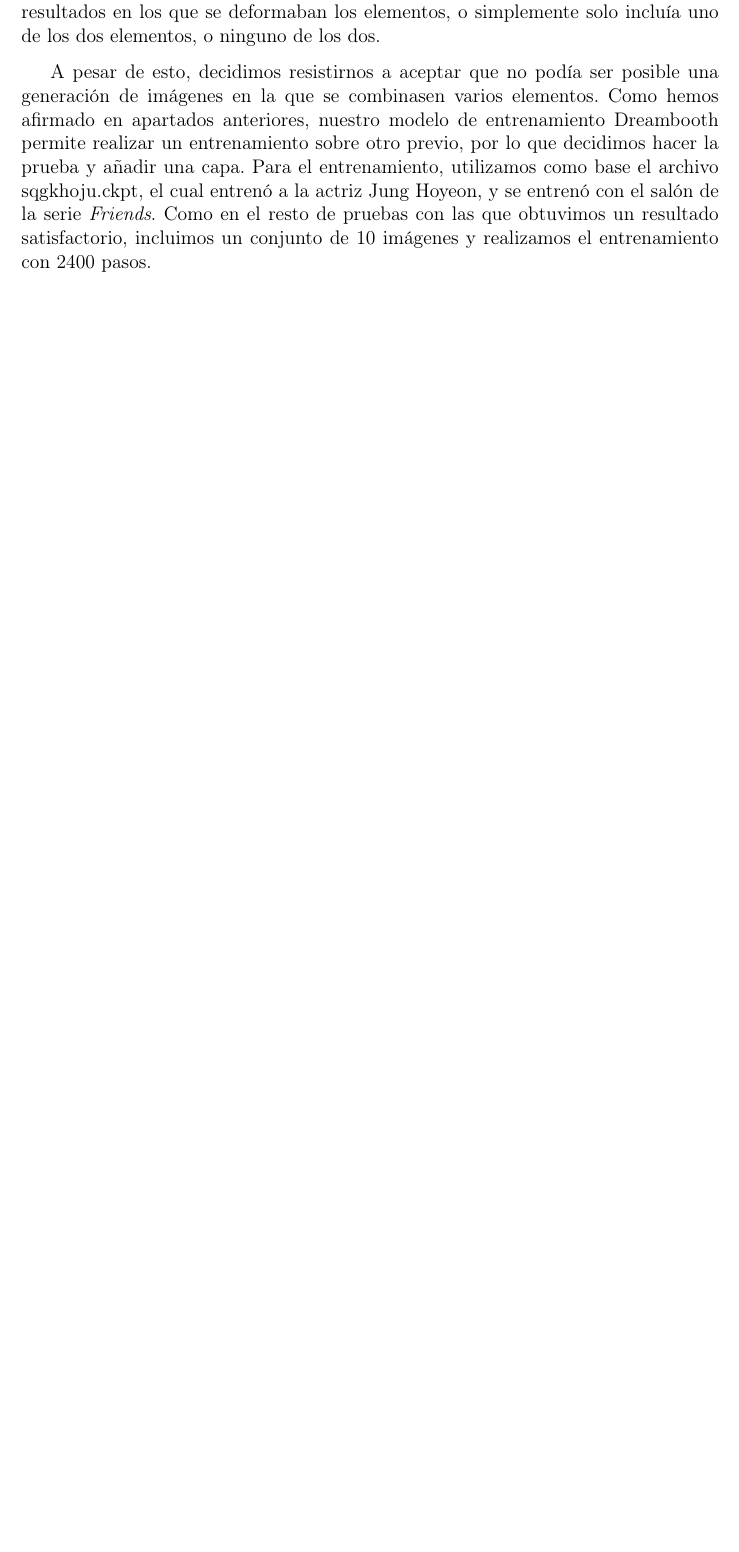
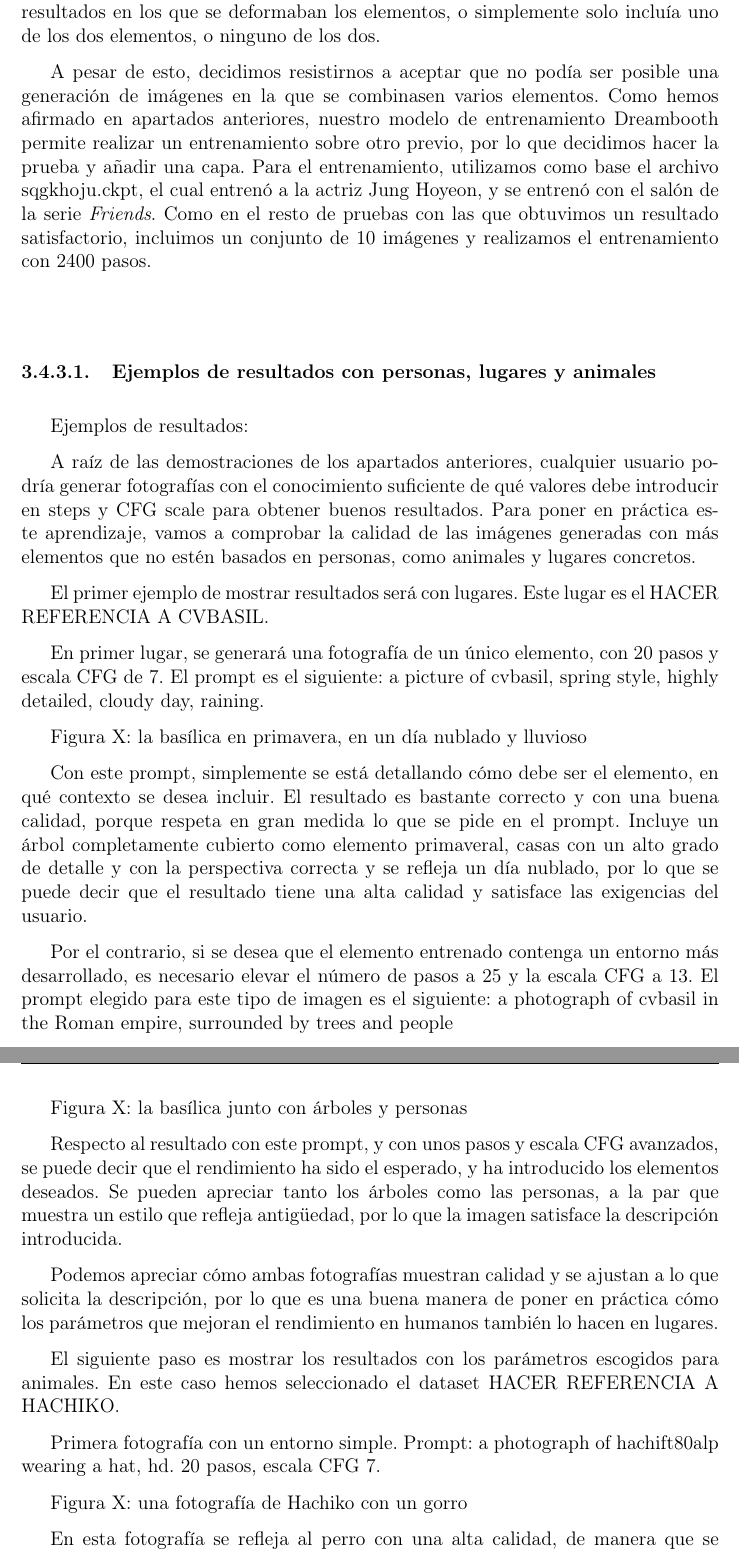
Before and after one commit to NILGroup/TFG-2324-ImagenesHistoriasVida, a LaTeX book (TFGTeXiS-UTF8/TFGTeXiS.tex, which reads TFGTeXiS-UTF8/Capitulos/DescripcionTrabajo.tex): part of page 71 of 112 before the commit and two parts of pages 72 and 73 of 112 after it, the two joined at a grey line, cut so that both start at the same text, the shorter picture padded with empty space. Compiled offline with pdfLaTeX; a LaTeX package or settings file that is missing is left out.

Commit message:
no queda nadaa

```diff
--- a/TFGTeXiS-UTF8/Capitulos/DescripcionTrabajo.tex
+++ b/TFGTeXiS-UTF8/Capitulos/DescripcionTrabajo.tex
@@ -352,16 +366,43 @@ Por el contrario, si se solicitan varios elementos en una misma descripción, ad
 En conclusión, para ambos análisis realizados, consideramos que para imágenes en las que el \textit{prompt} es simple, es conveniente utilizar una escala CFG con un valor de entre 5 y 7, y respecto al número de pasos, con un valor de 20 sería suficiente para generar un resultado correcto, con una alta calidad y un gran parecido con la persona entrenada. Por otra parte, en el caso en el que se pretendan generar múltiples elementos, se requiere un mínimo de 24 iteraciones para poder obtener lo que se desee, y adicionalmente, se debería ajustar la escala CFG entre los 13 y los 15. Con esta combinación, tanto la persona entrenada como su entorno se mostrarían con un alto nivel de calidad.
 
 
-%\begin{figure}[!htb]
-%	\centering
-%	\includegraphics[width = 1
-%	\textwidth]{Imagenes/Vectorial/comparacion_hachiko.png}
-%	\caption{Mismo prompt con 1000, 2000 y 10.000 pasos de entrenamiento}
-%	\label{fig:comphachi}
-%\end{figure}
-
 \subsection{Resultados con múltiples capas de entrenamiento}
 
 Una parte muy importante de nuestro trabajo es generar imágenes que puedan contener diferentes elementos de manera simultánea, puesto que consideramos que para crear un libro de vida de calidad, se deberían incluir fotografías de una persona en un determinado lugar, o que combinen varias personas diferentes. Durante la mayor parte del tiempo en la que realizamos este proyecto, teníamos la idea de que esto no sería posible, porque siempre que realizábamos pruebas, obteníamos resultados en los que se deformaban los elementos, o simplemente solo incluía uno de los dos elementos, o ninguno de los dos.
 
 A pesar de esto, decidimos resistirnos a aceptar que no podía ser posible una generación de imágenes en la que se combinasen varios elementos. Como hemos afirmado en apartados anteriores, nuestro modelo de entrenamiento Dreambooth permite realizar un entrenamiento sobre otro previo, por lo que decidimos hacer la prueba y añadir una capa. Para el entrenamiento, utilizamos como base el archivo sqgkhoju.ckpt, el cual entrenó a la actriz Jung Hoyeon, y se entrenó con el salón de la serie \textit{Friends}. Como en el resto de pruebas con las que obtuvimos un resultado satisfactorio, incluimos un conjunto de 10 imágenes y realizamos el entrenamiento con 2400 pasos.\\
+
+\subsubsection{Ejemplos de resultados con personas, lugares y animales}
+
+Ejemplos de resultados:
+
+A raíz de las demostraciones de los apartados anteriores, cualquier usuario podría generar fotografías con el conocimiento suficiente de qué valores debe introducir en steps y CFG scale para obtener buenos resultados. Para poner en práctica este aprendizaje, vamos a comprobar la calidad de las imágenes generadas con más elementos que no estén basados en personas, como animales y lugares concretos.
+
+El primer ejemplo de mostrar resultados será con lugares. Este lugar es el HACER REFERENCIA A CVBASIL.
+
+En primer lugar, se generará una fotografía de un único elemento, con 20 pasos y escala CFG de 7. El prompt es el siguiente: a picture of cvbasil, spring style, highly detailed, cloudy day, raining.
+
+
+Figura X: la basílica en primavera, en un día nublado y lluvioso
+
+Con este prompt, simplemente se está detallando cómo debe ser el elemento, en qué contexto se desea incluir. El resultado es bastante correcto y con una buena calidad, porque respeta en gran medida lo que se pide en el prompt. Incluye un árbol completamente cubierto como elemento primaveral, casas con un alto grado de detalle y con la perspectiva correcta y se refleja un día nublado, por lo que se puede decir que el resultado tiene una alta calidad y satisface las exigencias del usuario.
+
+Por el contrario, si se desea que el elemento entrenado contenga un entorno más desarrollado, es necesario elevar el número de pasos a 25 y la escala CFG a 13.
+El prompt elegido para este tipo de imagen es el siguiente: a photograph of cvbasil in the Roman empire, surrounded by trees and people
+
+
+Figura X: la basílica junto con árboles y personas
+
+Respecto al resultado con este prompt, y con unos pasos y escala CFG avanzados, se puede decir que el rendimiento ha sido el esperado, y ha introducido los elementos deseados. Se pueden apreciar tanto los árboles como las personas, a la par que muestra un estilo que refleja antigüedad, por lo que la imagen satisface la descripción introducida.
+
+Podemos apreciar cómo ambas fotografías muestran calidad y se ajustan a lo que solicita la descripción, por lo que es una buena manera de poner en práctica cómo los parámetros que mejoran el rendimiento en humanos también lo hacen en lugares.
+
+El siguiente paso es mostrar los resultados con los parámetros escogidos para animales. En este caso hemos seleccionado el dataset HACER REFERENCIA A HACHIKO.
+
+Primera fotografía con un entorno simple. Prompt: a photograph of hachift80alp wearing a hat, hd. 20 pasos, escala CFG 7.
+
+
+
+Figura X: una fotografía de Hachiko con un gorro
+
+En esta fotografía se refleja al perro con una alta calidad, de manera que se pueden apreciar perfectamente todos sus rasgos sin ninguna deformidad. De esta manera, con el número de pasos y escala establecidos se ha generado un buen resultado.
```
Also changed, not shown: TFGTeXiS-UTF8/Capitulos/EstadoDeLaCuestion.tex (+2 -2 lines), TFGTeXiS-UTF8/biblio.bib (+9 -2 lines), TFGTeXiS-UTF8/Capitulos/DescripcionTrabajo.tex (24 more changed lines). Lines whose indentation alone changed are shown as unchanged.
